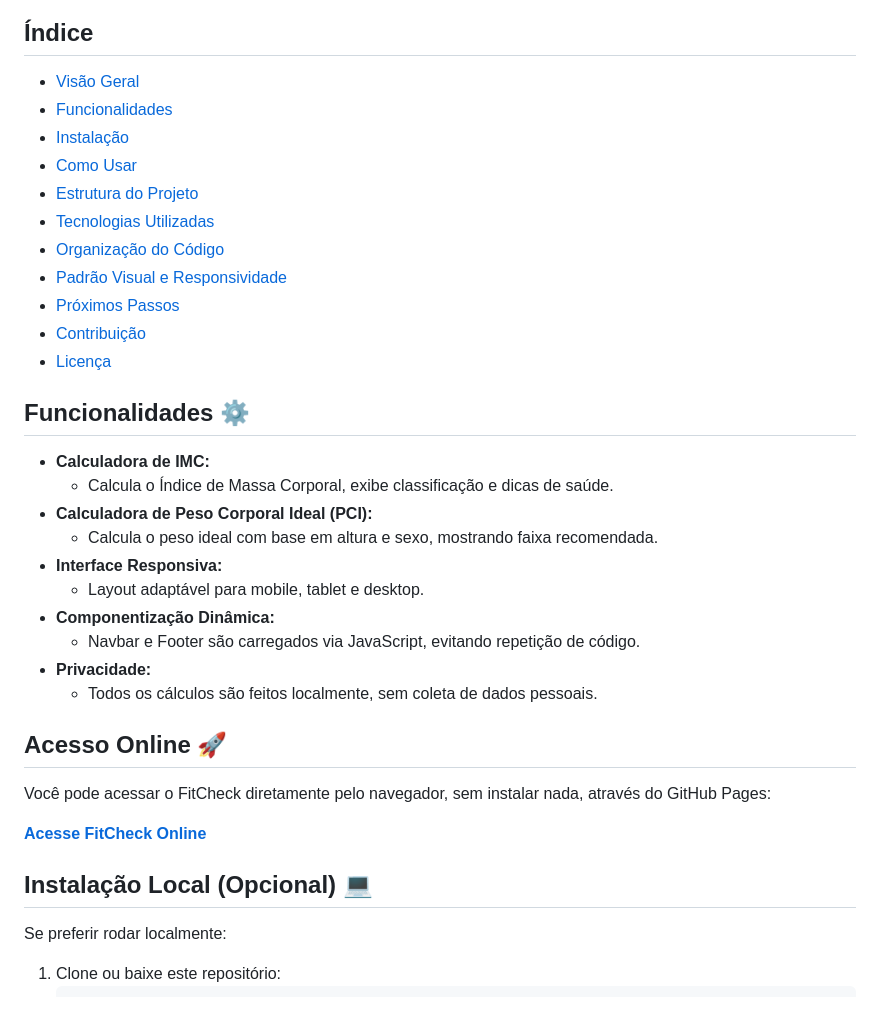
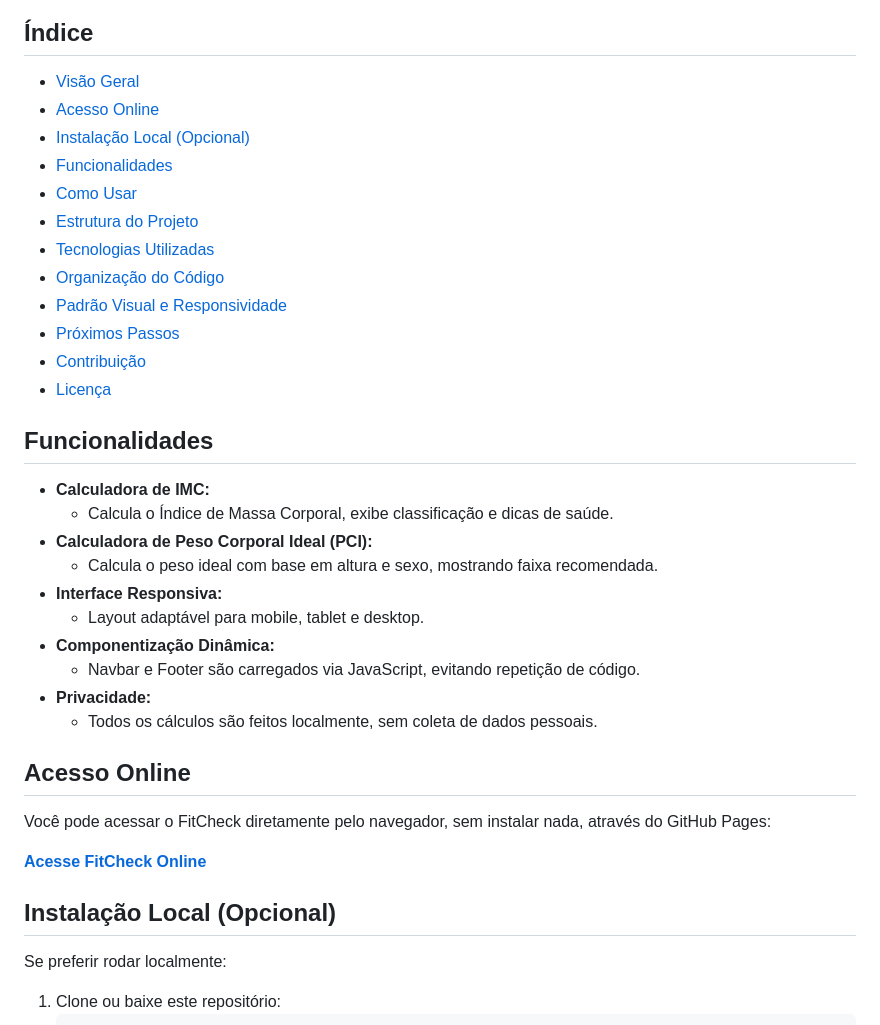
Before and after one commit to DavyAndrade/FitCheck, a Markdown page: README.md, the part around the change printed below. Drawn GitHub-style.

```diff
--- a/README.md
+++ b/README.md
@@ -7,8 +7,9 @@ O **FitCheck** é uma plataforma web responsiva e minimalista para monitoramento
 ## Índice
 
 - [Visão Geral](#visão-geral)
+- [Acesso Online](#acesso-online)
+- [Instalação Local (Opcional)](#instalação-local-opcional)
 - [Funcionalidades](#funcionalidades)
-- [Instalação](#instalação)
 - [Como Usar](#como-usar)
 - [Estrutura do Projeto](#estrutura-do-projeto)
 - [Tecnologias Utilizadas](#tecnologias-utilizadas)
@@ -18,7 +19,7 @@ O **FitCheck** é uma plataforma web responsiva e minimalista para monitoramento
 - [Contribuição](#contribuição)
 - [Licença](#licença)
 
-## Funcionalidades ⚙️
+## Funcionalidades
 
 - **Calculadora de IMC:**
   - Calcula o Índice de Massa Corporal, exibe classificação e dicas de saúde.
@@ -31,13 +32,13 @@ O **FitCheck** é uma plataforma web responsiva e minimalista para monitoramento
 - **Privacidade:**
   - Todos os cálculos são feitos localmente, sem coleta de dados pessoais.
 
-## Acesso Online 🚀
+## Acesso Online
 
 Você pode acessar o FitCheck diretamente pelo navegador, sem instalar nada, através do GitHub Pages:
 
 **[Acesse FitCheck Online](https://davyandrade.github.io/FitCheck/)**
 
-## Instalação Local (Opcional) 💻
+## Instalação Local (Opcional)
 
 Se preferir rodar localmente:
 
```
Also changed, not shown: other parts of README.md (+7 -7 lines).
